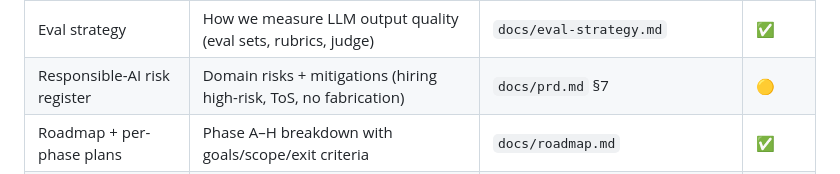
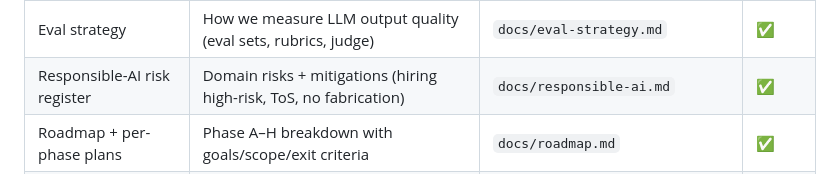
Before and after one commit to ioarun/ai-job-assistant-v2, a Markdown page: README.md, the part around the change. Drawn GitHub-style.

Commit message:
docs: promote Responsible-AI risk register to its own artifact
Co-Authored-By: Claude Opus 4.8 <noreply@anthropic.com>

```diff
--- a/README.md
+++ b/README.md
@@ -53,7 +53,7 @@ debates and design debates don't leak into each other.
 | Architecture diagram | Internal containers and who calls whom (C4 L2) | `docs/diagrams/architecture.md` | ✅ |
 | Design Doc / RFC | The technical *how*; ties diagrams + decisions + risks together | `docs/design.md` | ✅ |
 | Eval strategy | How we measure LLM output quality (eval sets, rubrics, judge) | `docs/eval-strategy.md` | ✅ |
-| Responsible-AI risk register | Domain risks + mitigations (hiring high-risk, ToS, no fabrication) | `docs/prd.md` §7 | 🟡 |
+| Responsible-AI risk register | Domain risks + mitigations (hiring high-risk, ToS, no fabrication) | `docs/responsible-ai.md` | ✅ |
 | Roadmap + per-phase plans | Phase A–H breakdown with goals/scope/exit criteria | `docs/roadmap.md` | ✅ |
 | Project board | GitHub Projects board seeded from the roadmap | GitHub Projects | ⬜ |
 
```
Also changed, not shown: docs/prd.md (+7 -16 lines), docs/responsible-ai.md (added, +84 -0 lines).
